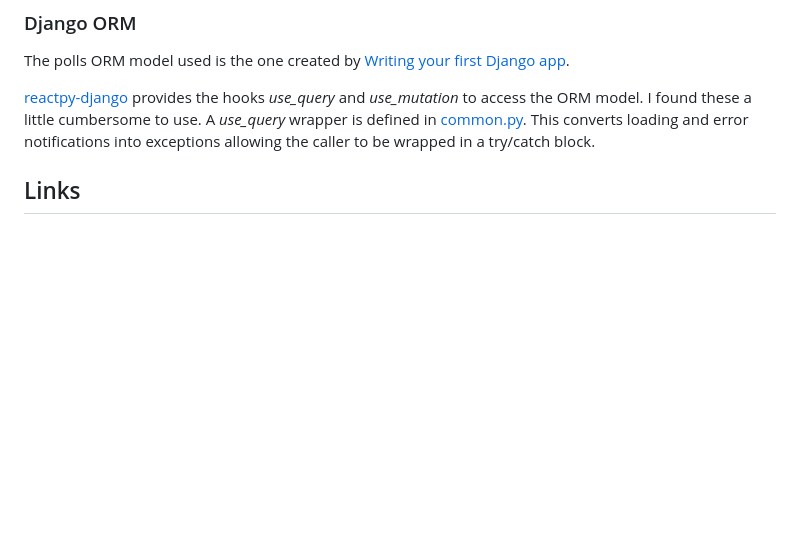
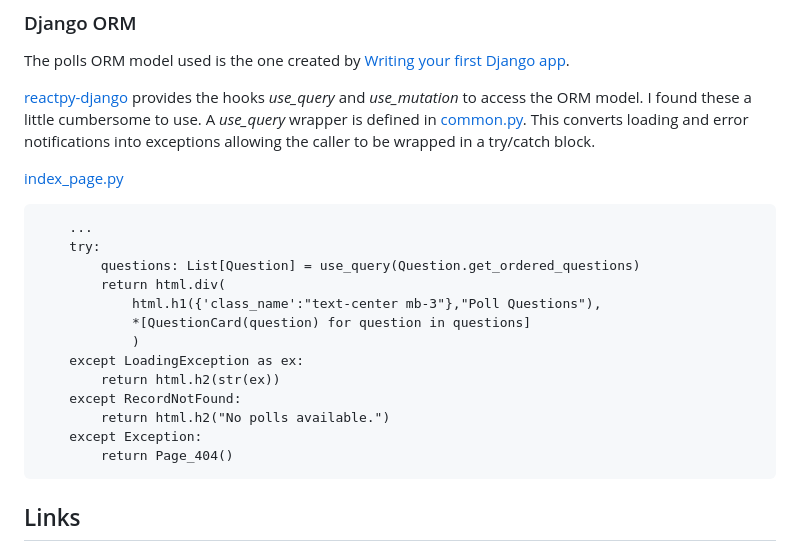
Before and after one commit to stevej2608/django-poll-example, a Markdown page: README.md, the part around the change. Rendered like a GitHub page; blank space fills up the shorter version.

Commit message:
Tidy up docs

````diff
--- a/README.md
+++ b/README.md
@@ -81,6 +81,23 @@ defined in [common.py](./polls/pages/common.py). This converts loading and error
 notifications into exceptions allowing the caller to be wrapped in
 a try/catch block.
 
+[index_page.py](polls/pages/index_page.py)
+```
+    ...
+    try:
+        questions: List[Question] = use_query(Question.get_ordered_questions)
+        return html.div(
+            html.h1({'class_name':"text-center mb-3"},"Poll Questions"),
+            *[QuestionCard(question) for question in questions]
+            )
+    except LoadingException as ex:
+        return html.h2(str(ex))
+    except RecordNotFound:
+        return html.h2("No polls available.")
+    except Exception:
+        return Page_404()
+```
+
 
 ## Links
 
````
